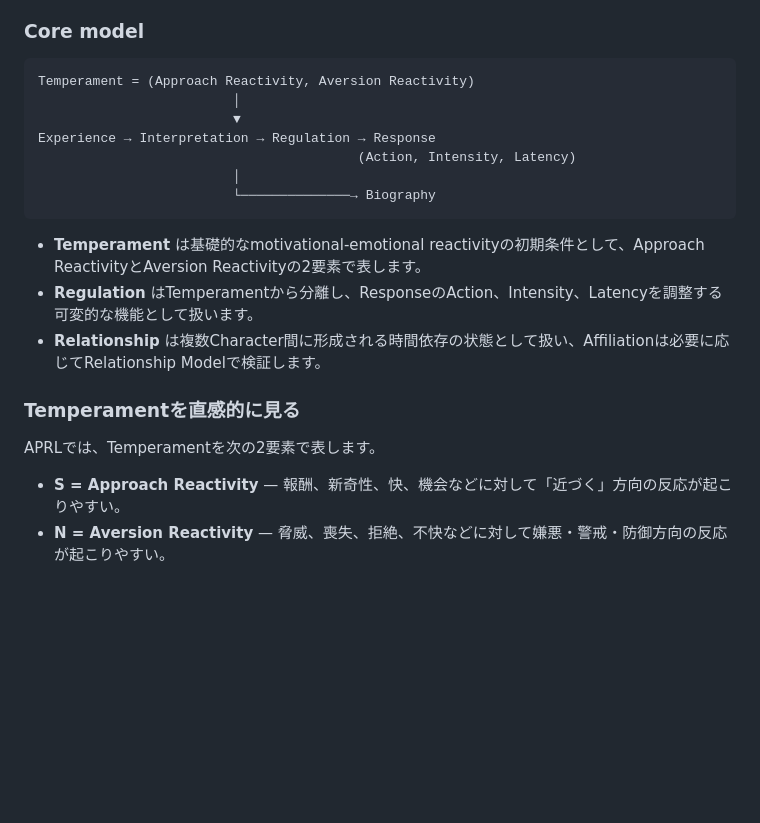
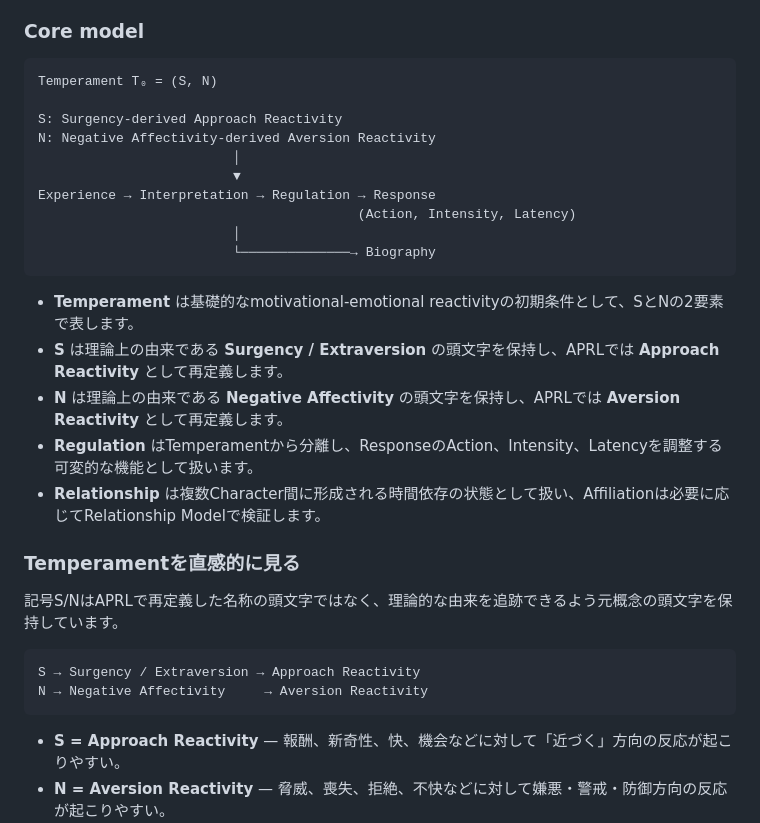
Before and after one commit to ShoNishimura/AI-Personality-Research-Lab, a Markdown page: README.md, the part around the change. Drawn GitHub-style; blank space fills up the shorter version.

Commit message:
Clarify S and N symbol origins in README

````diff
--- a/README.md
+++ b/README.md
@@ -16,7 +16,10 @@ APRLの公開Canonical versioningはこのv1.0から開始します。以後の
 ### Core model
 
 ```text
-Temperament = (Approach Reactivity, Aversion Reactivity)
+Temperament T₀ = (S, N)
+
+S: Surgency-derived Approach Reactivity
+N: Negative Affectivity-derived Aversion Reactivity
                          │
                          ▼
 Experience → Interpretation → Regulation → Response
@@ -25,13 +28,20 @@ Experience → Interpretation → Regulation → Response
                          └──────────────→ Biography
 ```
 
-- **Temperament** は基礎的なmotivational-emotional reactivityの初期条件として、Approach ReactivityとAversion Reactivityの2要素で表します。
+- **Temperament** は基礎的なmotivational-emotional reactivityの初期条件として、SとNの2要素で表します。
+- **S** は理論上の由来である **Surgency / Extraversion** の頭文字を保持し、APRLでは **Approach Reactivity** として再定義します。
+- **N** は理論上の由来である **Negative Affectivity** の頭文字を保持し、APRLでは **Aversion Reactivity** として再定義します。
 - **Regulation** はTemperamentから分離し、ResponseのAction、Intensity、Latencyを調整する可変的な機能として扱います。
 - **Relationship** は複数Character間に形成される時間依存の状態として扱い、Affiliationは必要に応じてRelationship Modelで検証します。
 
 ### Temperamentを直感的に見る
 
-APRLでは、Temperamentを次の2要素で表します。
+記号S/NはAPRLで再定義した名称の頭文字ではなく、理論的な由来を追跡できるよう元概念の頭文字を保持しています。
+
+```text
+S → Surgency / Extraversion → Approach Reactivity
+N → Negative Affectivity     → Aversion Reactivity
+```
 
 - **S = Approach Reactivity** — 報酬、新奇性、快、機会などに対して「近づく」方向の反応が起こりやすい。
 - **N = Aversion Reactivity** — 脅威、喪失、拒絶、不快などに対して嫌悪・警戒・防御方向の反応が起こりやすい。
````
